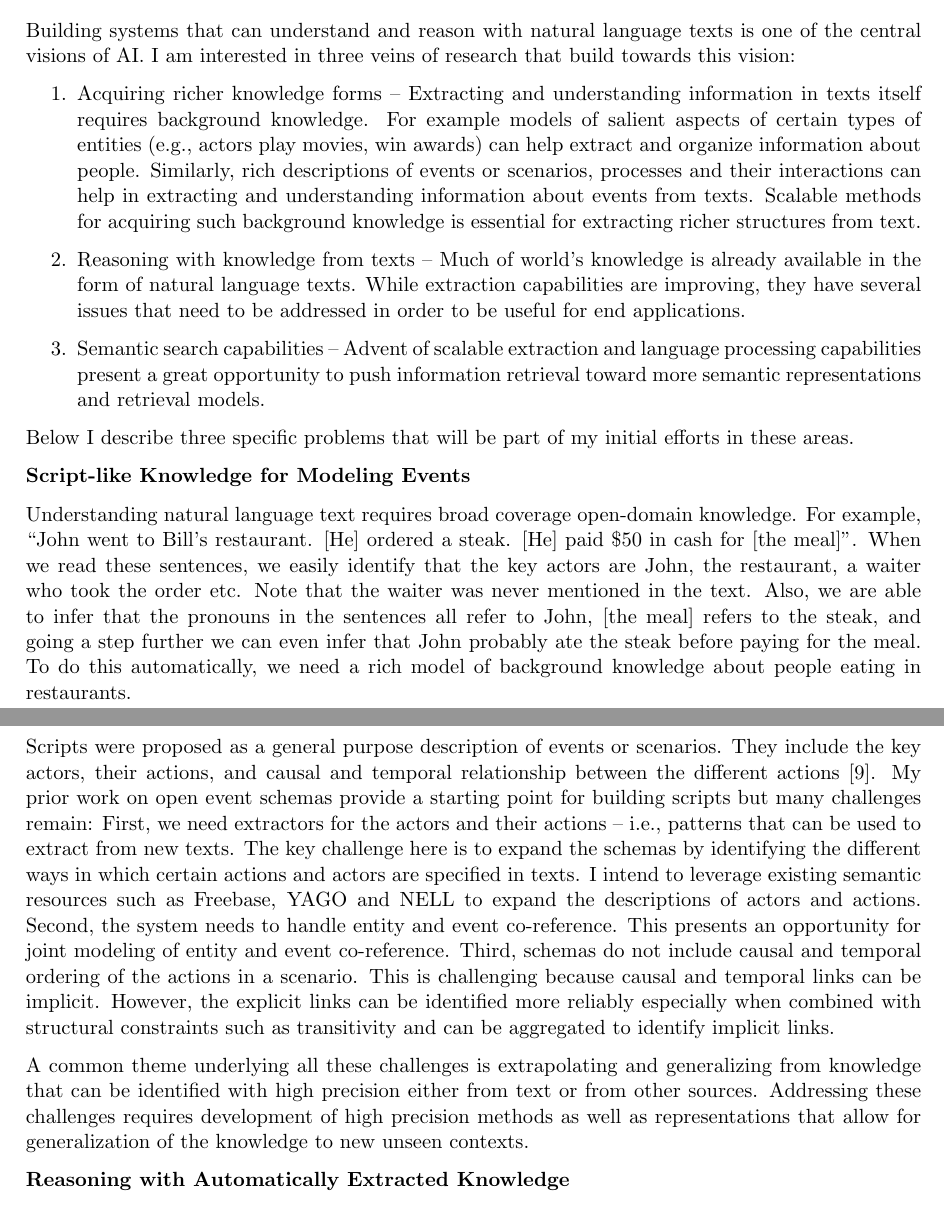
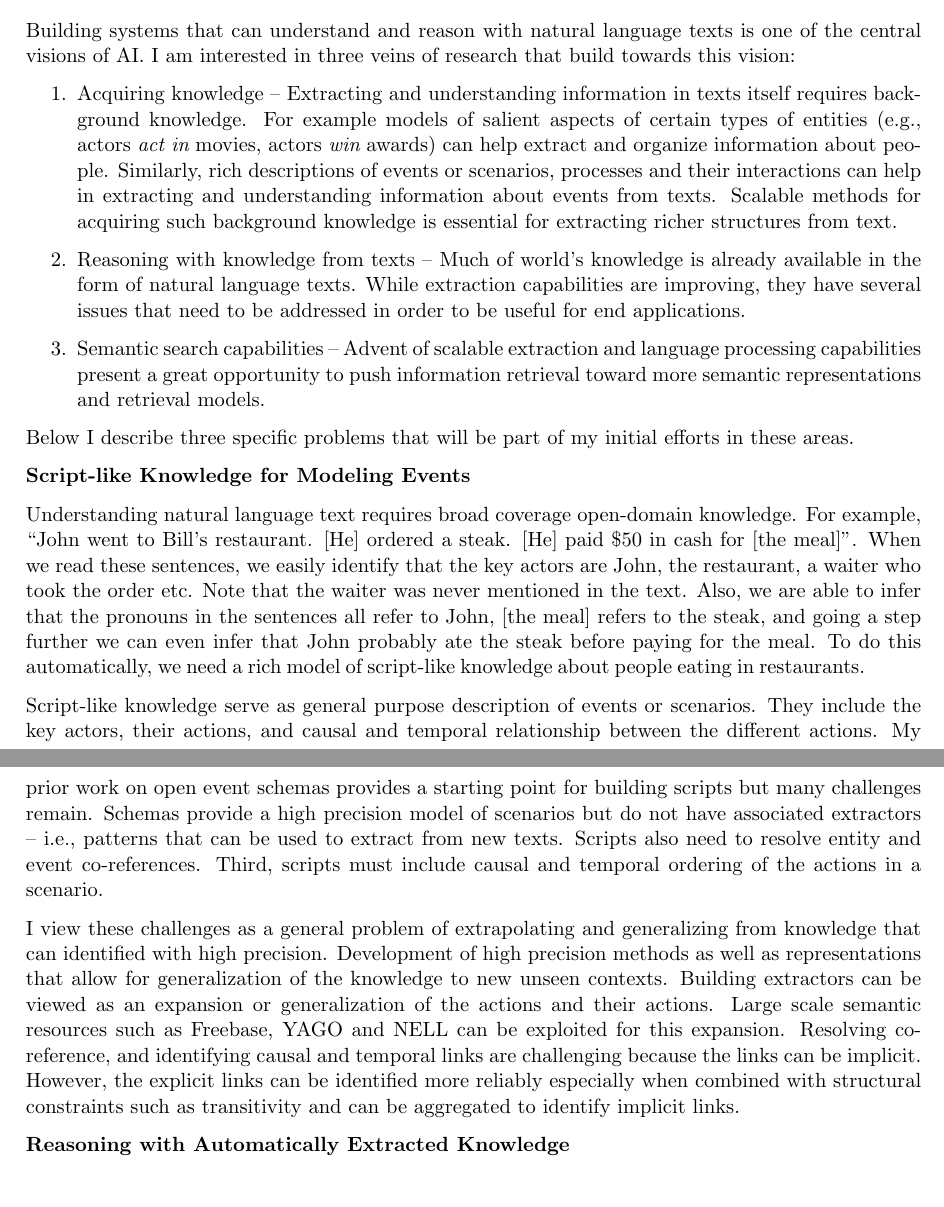
Before and after one commit to niranjanb/statements, a LaTeX document (research/cs.tex): two parts of pages 4 and 5 of 6, joined at a grey line, cut so that both start at the same text. Compiled offline with pdfLaTeX.

Commit message:
Rewrite script section

```diff
--- a/research/cs.tex
+++ b/research/cs.tex
@@ -89,33 +89,26 @@ I also worked on {\em FindAll}, a mobile search engine aimed at improving local
 Building systems that can understand and reason with natural language texts is one of the central visions of AI.
 I am interested in three veins of research that build towards this vision:
 \begin{enumerate}
-\item Acquiring richer knowledge forms -- Extracting and understanding information in texts itself requires background knowledge. For example models of salient aspects of certain types of entities (e.g., actors play movies, win awards) can help extract and organize information about people. Similarly, rich descriptions of events or scenarios, processes and their interactions can help in extracting and understanding information about events from texts. Scalable methods for acquiring such background knowledge is essential for extracting richer structures from text.
+\item Acquiring knowledge -- Extracting and understanding information in texts itself requires background knowledge. For example models of salient aspects of certain types of entities (e.g., actors {\em act in} movies, actors {\em win} awards) can help extract and organize information about people. Similarly, rich descriptions of events or scenarios, processes and their interactions can help in extracting and understanding information about events from texts. Scalable methods for acquiring such background knowledge is essential for extracting richer structures from text.
 \item Reasoning with knowledge from texts -- Much of world's knowledge is already available in the form of natural language texts. While extraction capabilities are improving, they have several issues that need to be addressed in order to be useful for end applications.
 \item Semantic search capabilities -- Advent of scalable extraction and language processing capabilities present a great opportunity to push information retrieval toward more semantic representations and retrieval models.
 \end{enumerate}
-%i) Acquiring richer knowledge to aid extraction, ii) Reasoning with automatically extracted knowledge, and iii) Using semantic resources to enhance information retrieval. Advances in open-domain relation extraction (e.g., Open Information Extraction techniques) and probabilistic reasoning frameworks (e.g., Markov Logic Networks)
+
 Below I describe three specific problems that will be part of my initial efforts in these areas.
 
-%\begin{itemize}
-%\vspace{-0.1in}
-%\item Acquiring richer knowledge -- Structured descriptions of concepts and events (e.g., script-like knowledge) is critical for understanding texts.
-%\item Reasoning with automatically extracted knowledge --
-%\item Using semantic resources to enhance information retrieval techniques.
-%\end{itemize}
-%Large scale open-domain knowledge is critical to the AI vision of building systems that can understand and reason with natural language inputs. I am interested in three veins of research that build towards this vision.
-%Access to rich models of how events and entities are described is critical for understanding texts.
-%In particular, I want to extract rich descriptions of open-domain events that can serve as background knowledge during extraction.
-%Second, I am interested in developing methods that can reason with automatically extracted knowledge.
-%Third, I am interested in applying semantic resources to improve information retrieval.
-
-%{\bf Script-like Knowledge for Machine Reading}
 {\bf Script-like Knowledge for Modeling Events}
 
-Understanding natural language text requires broad coverage open-domain knowledge. For example, ``John went to Bill's restaurant. [He] ordered a steak. [He] paid \$50 in cash for [the meal]''. When we read these sentences, we easily identify that the key actors are John, the restaurant, a waiter who took the order etc. Note that the waiter was never mentioned in the text. Also, we are able to infer that the pronouns in the sentences all refer to John, [the meal] refers to the steak, and going a step further we can even infer that John probably ate the steak before paying for the meal. To do this automatically, we need a rich model of background knowledge about people eating in restaurants.
+Understanding natural language text requires broad coverage open-domain knowledge. For example, ``John went to Bill's restaurant. [He] ordered a steak. [He] paid \$50 in cash for [the meal]''. When we read these sentences, we easily identify that the key actors are John, the restaurant, a waiter who took the order etc. Note that the waiter was never mentioned in the text. Also, we are able to infer that the pronouns in the sentences all refer to John, [the meal] refers to the steak, and going a step further we can even infer that John probably ate the steak before paying for the meal. To do this automatically, we need a rich model of script-like knowledge about people eating in restaurants.
 
-Scripts were proposed as a general purpose description of events or scenarios. They include the key actors, their actions, and causal and temporal relationship between the different actions~\cite{schank-scripts75}. My prior work on open event schemas provide a starting point for building scripts but many challenges remain: First, we need extractors for the actors and their actions -- i.e., patterns that can be used to extract from new texts. The key challenge here is to expand the schemas by identifying the different ways in which certain actions and actors are specified in texts. I intend to leverage existing semantic resources such as Freebase, YAGO and NELL to expand the descriptions of actors and actions. Second, the system needs to handle entity and event co-reference. This presents an opportunity for joint modeling of entity and event co-reference. Third, schemas do not include causal and temporal ordering of the actions in a scenario. This is challenging because causal and temporal links can be implicit. However, the explicit links can be identified more reliably especially when combined with structural constraints such as transitivity and can be aggregated to identify implicit links.
+Script-like knowledge serve as general purpose description of events or scenarios. They include the key actors, their actions, and causal and temporal relationship between the different actions. My prior work on open event schemas provides a starting point for building scripts but many challenges remain. Schemas provide a high precision model of scenarios but do not have associated extractors -- i.e., patterns that can be used to extract from new texts.
+Scripts also need to resolve entity and event co-references. Third, scripts must include causal and temporal ordering of the actions in a scenario.
 
-A common theme underlying all these challenges is extrapolating and generalizing from knowledge that can be identified with high precision either from text or from other sources.  Addressing these challenges requires development of high precision methods as well as representations that allow for generalization of the knowledge to new unseen contexts.
+I view these challenges as a general problem of extrapolating and generalizing from knowledge that can identified with high precision. Development of high precision methods as well as representations that allow for generalization of the knowledge to new unseen contexts. Building extractors can be viewed as an expansion or generalization of the actions and their actions. Large scale semantic resources such as Freebase, YAGO and NELL can be exploited for this expansion. Resolving co-reference, and identifying causal and temporal links are challenging because the links can be implicit. However, the explicit links can be identified more reliably especially when combined with structural constraints such as transitivity and can be aggregated to identify implicit links.
+
+
+%Schankian Scripts  were proposed as a general purpose description of events or scenarios. They include the key actors, their actions, and causal and temporal relationship between the different actions. My prior work on open event schemas provide a starting point for building scripts but many challenges remain: First, we need extractors for the actors and their actions -- i.e., patterns that can be used to extract from new texts. The key challenge here is to expand the schemas by identifying the different ways in which certain actions and actors are specified in texts. I intend to leverage existing semantic resources such as Freebase, YAGO and NELL to expand the descriptions of actors and actions. Second, the system needs to handle entity and event co-reference. This presents an opportunity for joint modeling of entity and event co-reference. Third, schemas do not include causal and temporal ordering of the actions in a scenario. This is challenging because causal and temporal links can be implicit. However, the explicit links can be identified more reliably especially when combined with structural constraints such as transitivity and can be aggregated to identify implicit links.
+
+%A common theme underlying all these challenges is extrapolating and generalizing from knowledge that can be identified with high precision either from text or from other sources.  Addressing these challenges requires development of high precision methods as well as representations that allow for generalization of the knowledge to new unseen contexts.
 
 {\bf Reasoning with Automatically Extracted Knowledge}
 
```
Also changed, not shown: research/cs.pdf.
